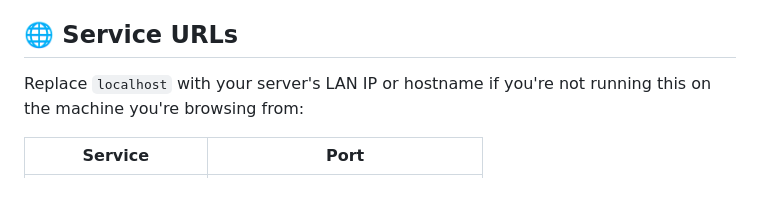
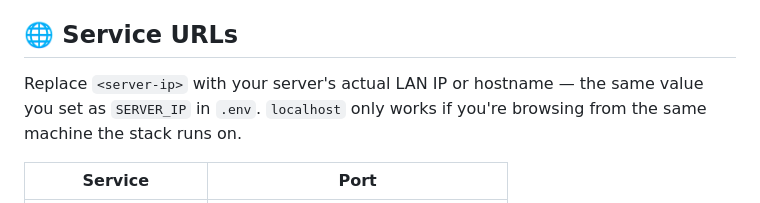
Before and after one commit to bmark93/Home-Media, a Markdown page: README.md, the part around one of its changes. Rendered like a GitHub page.

```diff
--- a/README.md
+++ b/README.md
@@ -150,8 +150,9 @@ step, so it's a two-minute job.
 
 ## 🌐 Service URLs
 
-Replace `localhost` with your server's LAN IP or hostname if you're not running this on
-the machine you're browsing from:
+Replace `<server-ip>` with your server's actual LAN IP or hostname — the same value
+you set as `SERVER_IP` in `.env`. `localhost` only works if you're browsing from the same
+machine the stack runs on.
 
 | Service | Port |
 |---|---|
```
Also changed, not shown: other parts of README.md (+10 -10 lines).
